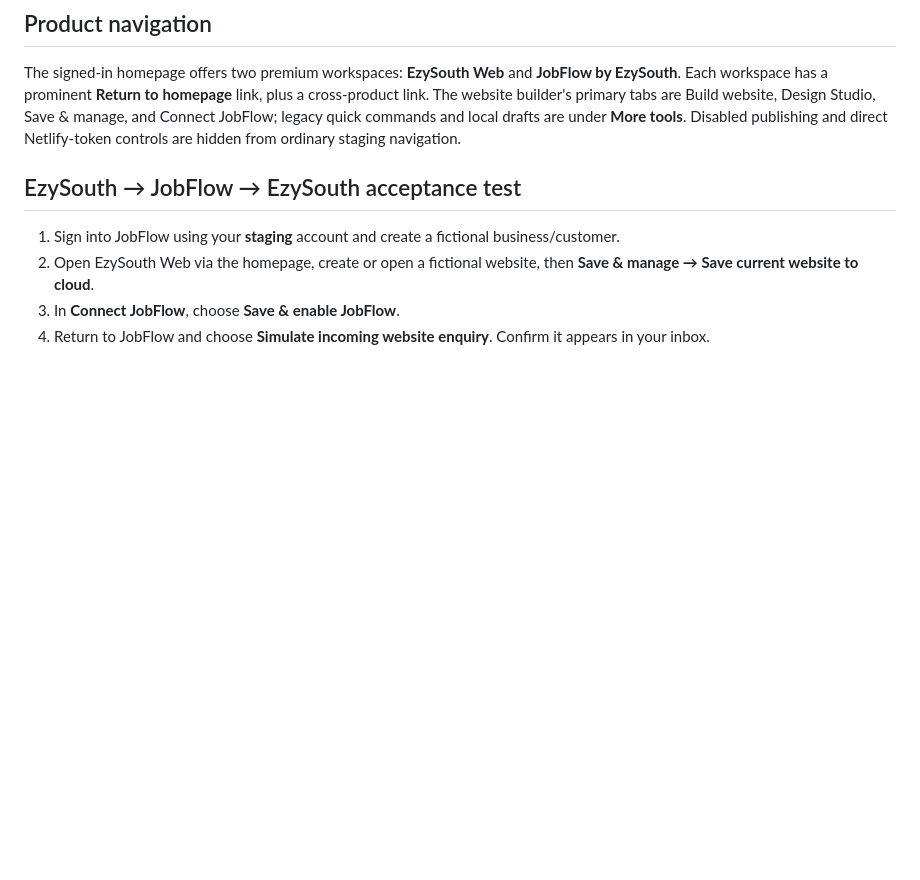
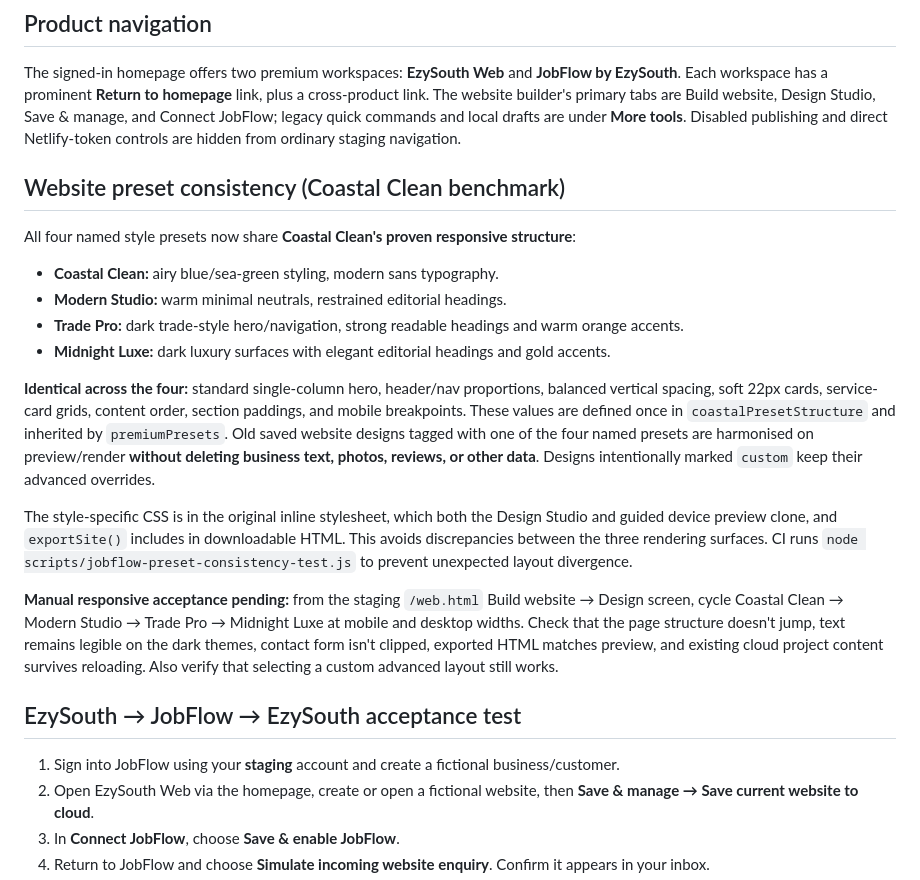
Before and after one commit to traebrownboy/ezysouth, a Markdown page: NETLIFY-TEST-SETUP.md, the part around the change. GitHub-like rendering; blank space fills up the shorter version.

Commit message:
Document Coastal Clean consistent structure and mobile visual acceptance tests

```diff
--- a/NETLIFY-TEST-SETUP.md
+++ b/NETLIFY-TEST-SETUP.md
@@ -40,6 +40,21 @@ GitHub's staging CI now exercises `node scripts/jobflow-auth-flow-test.js` with
 ## Product navigation
 
 The signed-in homepage offers two premium workspaces: **EzySouth Web** and **JobFlow by EzySouth**. Each workspace has a prominent **Return to homepage** link, plus a cross-product link. The website builder's primary tabs are Build website, Design Studio, Save & manage, and Connect JobFlow; legacy quick commands and local drafts are under **More tools**. Disabled publishing and direct Netlify-token controls are hidden from ordinary staging navigation.
+
+## Website preset consistency (Coastal Clean benchmark)
+
+All four named style presets now share **Coastal Clean's proven responsive structure**:
+
+- **Coastal Clean:** airy blue/sea-green styling, modern sans typography.
+- **Modern Studio:** warm minimal neutrals, restrained editorial headings.
+- **Trade Pro:** dark trade-style hero/navigation, strong readable headings and warm orange accents.
+- **Midnight Luxe:** dark luxury surfaces with elegant editorial headings and gold accents.
+
+**Identical across the four:** standard single-column hero, header/nav proportions, balanced vertical spacing, soft 22px cards, service-card grids, content order, section paddings, and mobile breakpoints. These values are defined once in `coastalPresetStructure` and inherited by `premiumPresets`. Old saved website designs tagged with one of the four named presets are harmonised on preview/render **without deleting business text, photos, reviews, or other data**. Designs intentionally marked `custom` keep their advanced overrides.
+
+The style-specific CSS is in the original inline stylesheet, which both the Design Studio and guided device preview clone, and `exportSite()` includes in downloadable HTML. This avoids discrepancies between the three rendering surfaces. CI runs `node scripts/jobflow-preset-consistency-test.js` to prevent unexpected layout divergence.
+
+**Manual responsive acceptance pending:** from the staging `/web.html` Build website → Design screen, cycle Coastal Clean → Modern Studio → Trade Pro → Midnight Luxe at mobile and desktop widths. Check that the page structure doesn't jump, text remains legible on the dark themes, contact form isn't clipped, exported HTML matches preview, and existing cloud project content survives reloading. Also verify that selecting a custom advanced layout still works.
 
 ## EzySouth → JobFlow → EzySouth acceptance test
 
```
